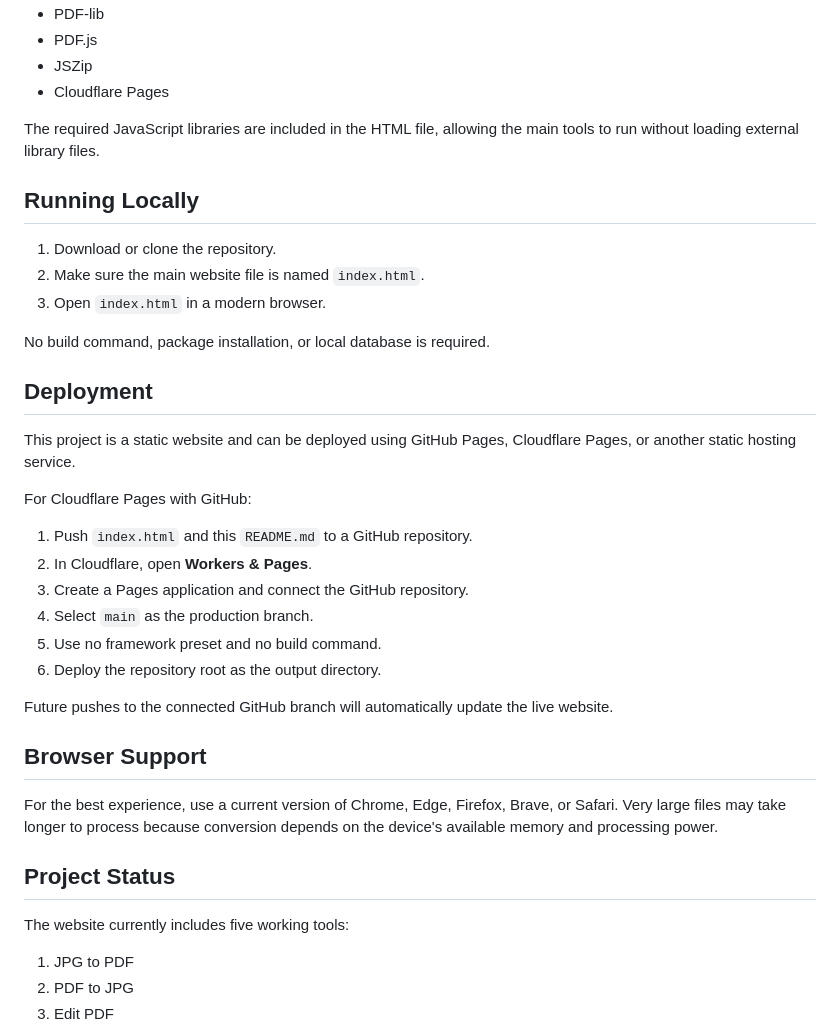
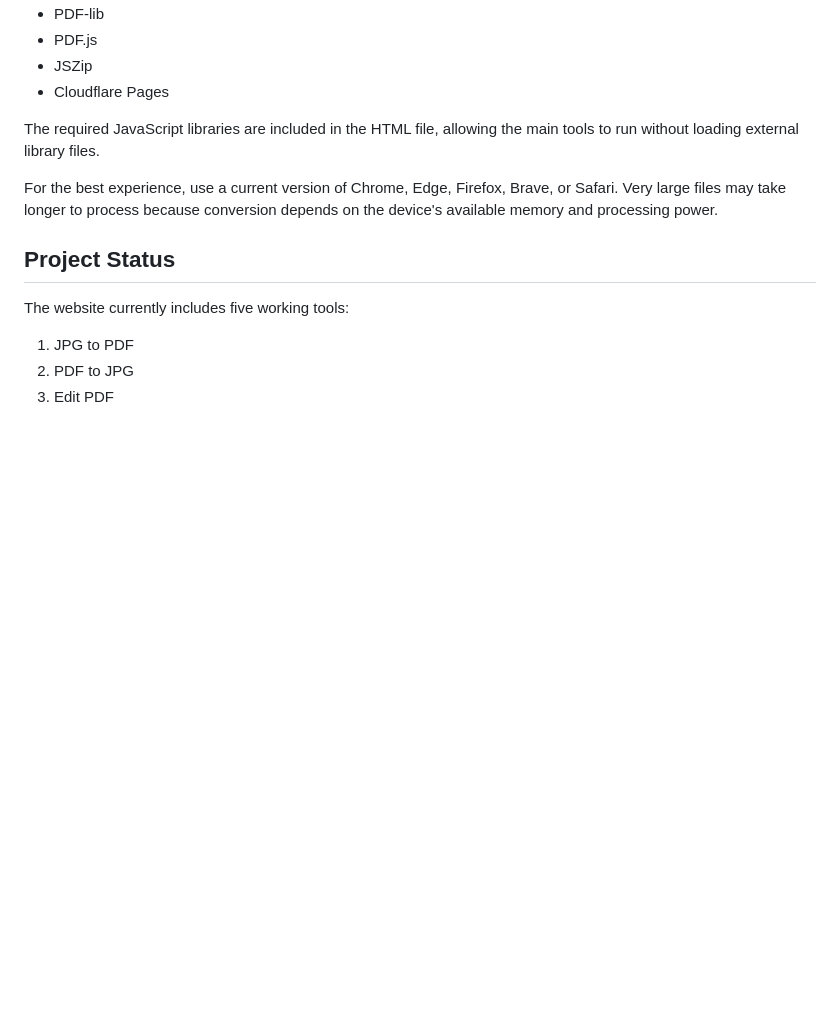
Before and after one commit to onfroa/PDF-Tools, a Markdown page: README.md, the part around the change. Drawn GitHub-style; blank space fills up the shorter version.

```diff
--- a/README.md
+++ b/README.md
@@ -94,31 +94,6 @@ Uploaded files stay in the current browser session and are processed on the user
 
 The required JavaScript libraries are included in the HTML file, allowing the main tools to run without loading external library files.
 
-## Running Locally
-
-1. Download or clone the repository.
-2. Make sure the main website file is named `index.html`.
-3. Open `index.html` in a modern browser.
-
-No build command, package installation, or local database is required.
-
-## Deployment
-
-This project is a static website and can be deployed using GitHub Pages, Cloudflare Pages, or another static hosting service.
-
-For Cloudflare Pages with GitHub:
-
-1. Push `index.html` and this `README.md` to a GitHub repository.
-2. In Cloudflare, open **Workers & Pages**.
-3. Create a Pages application and connect the GitHub repository.
-4. Select `main` as the production branch.
-5. Use no framework preset and no build command.
-6. Deploy the repository root as the output directory.
-
-Future pushes to the connected GitHub branch will automatically update the live website.
-
-## Browser Support
-
 For the best experience, use a current version of Chrome, Edge, Firefox, Brave, or Safari. Very large files may take longer to process because conversion depends on the device's available memory and processing power.
 
 ## Project Status
```
